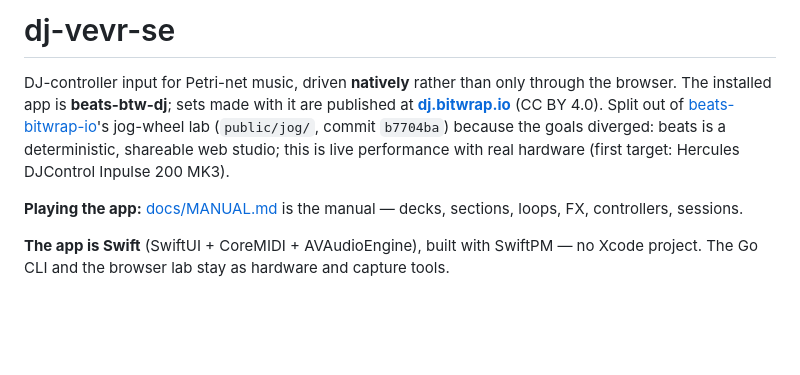
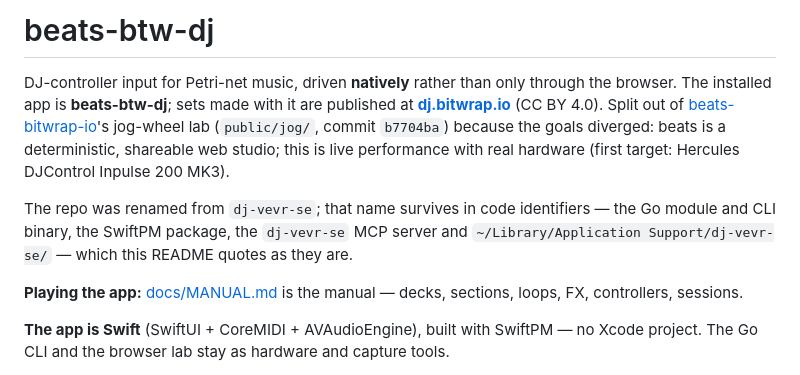
Before and after one commit to stackdump/beats-btw-dj, a Markdown page: README.md, the part around the change. Drawn GitHub-style; blank space fills up the shorter version.

Commit message:
README: title beats-btw-dj; note where dj-vevr-se still appears
Co-Authored-By: Claude Opus 5.5 <noreply@anthropic.com>

```diff
--- a/README.md
+++ b/README.md
@@ -1,4 +1,4 @@
-# dj-vevr-se
+# beats-btw-dj
 
 DJ-controller input for Petri-net music, driven **natively** rather than only
 through the browser. The installed app is **beats-btw-dj**; sets made with it are published
@@ -7,6 +7,10 @@ at **[dj.bitwrap.io](https://dj.bitwrap.io)** (CC BY 4.0). Split out of
 lab (`public/jog/`, commit `b7704ba`) because the goals diverged: beats is a
 deterministic, shareable web studio; this is live performance with real
 hardware (first target: Hercules DJControl Inpulse 200 MK3).
+
+The repo was renamed from `dj-vevr-se`; that name survives in code identifiers — the Go
+module and CLI binary, the SwiftPM package, the `dj-vevr-se` MCP server and
+`~/Library/Application Support/dj-vevr-se/` — which this README quotes as they are.
 
 **Playing the app:** [docs/MANUAL.md](docs/MANUAL.md) is the manual — decks, sections, loops, FX, controllers, sessions.
 
```
